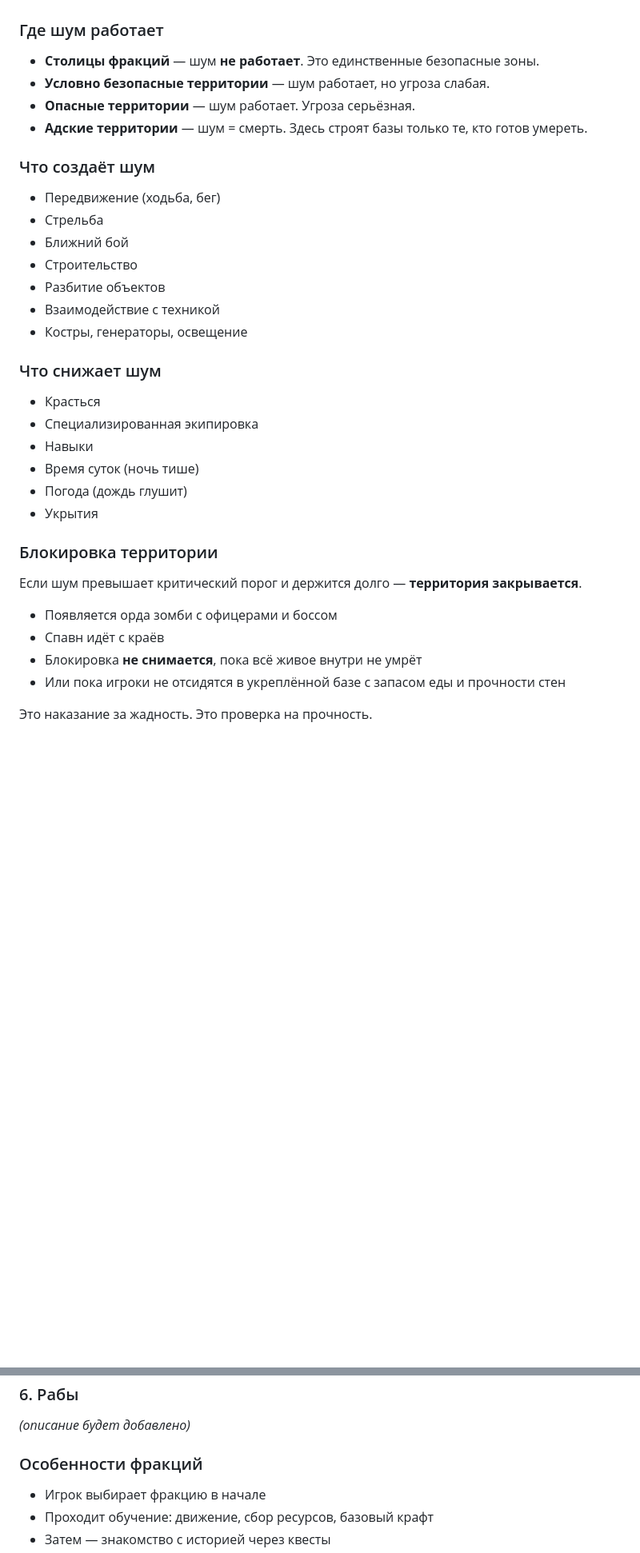
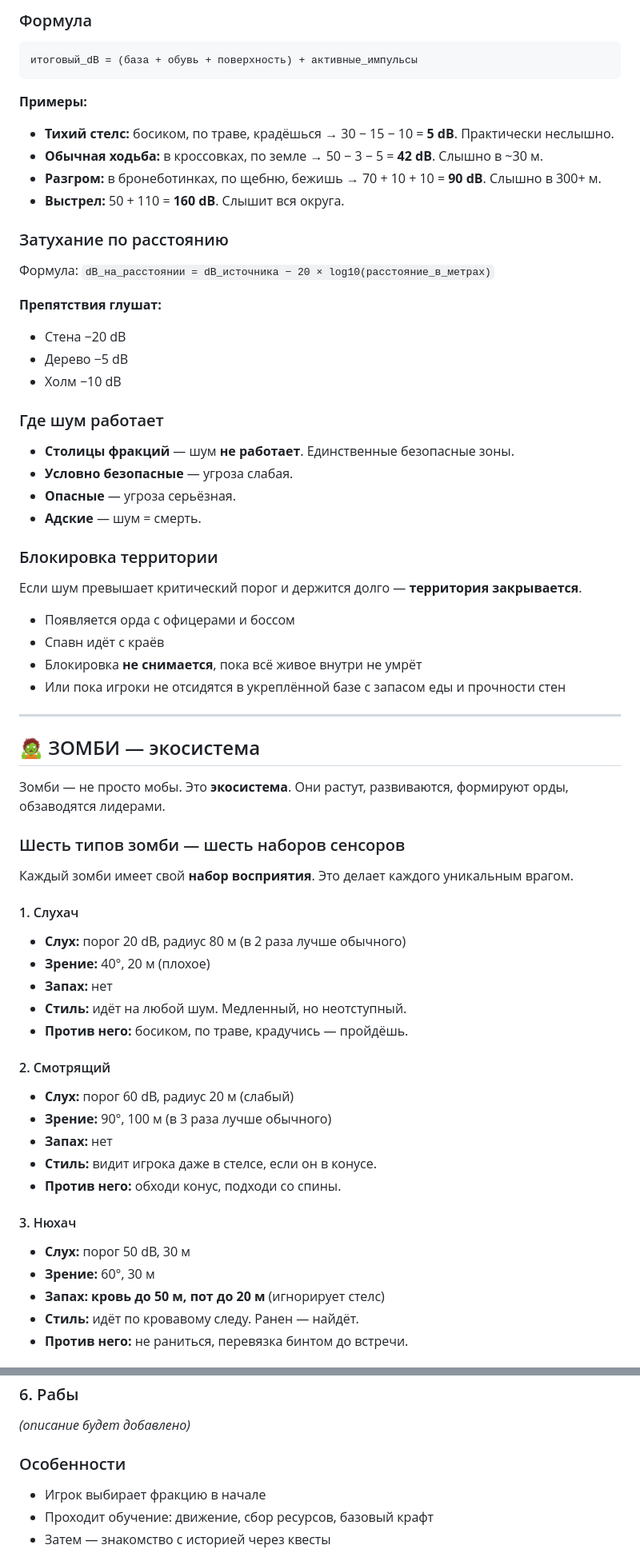
Before and after one commit to Reppatola/strategic-survival, a Markdown page: VISION.md, 2 parts joined by grey strips. Shown at 80% size. Rendered like a GitHub page; blank space fills up the shorter version.

````diff
--- a/VISION.md
+++ b/VISION.md
@@ -58,32 +127,66 @@
+### Формула
+```
+итоговый_dB = (база + обувь + поверхность) + активные_импульсы
+```
+
+**Примеры:**
+- **Тихий стелс:** босиком, по траве, крадёшься → 30 − 15 − 10 = **5 dB**. Практически неслышно.
+- **Обычная ходьба:** в кроссовках, по земле → 50 − 3 − 5 = **42 dB**. Слышно в ~30 м.
+- **Разгром:** в бронеботинках, по щебню, бежишь → 70 + 10 + 10 = **90 dB**. Слышно в 300+ м.
+- **Выстрел:** 50 + 110 = **160 dB**. Слышит вся округа.
+
+### Затухание по расстоянию
+
+Формула: `dB_на_расстоянии = dB_источника − 20 × log10(расстояние_в_метрах)`
+
+**Препятствия глушат:**
+- Стена −20 dB
+- Дерево −5 dB
+- Холм −10 dB
+
 ### Где шум работает
-- **Столицы фракций** — шум **не работает**. Это единственные безопасные зоны.
-- **Условно безопасные территории** — шум работает, но угроза слабая.
-- **Опасные территории** — шум работает. Угроза серьёзная.
-- **Адские территории** — шум = смерть. Здесь строят базы только те, кто готов умереть.
 
-### Что создаёт шум
-- Передвижение (ходьба, бег)
-- Стрельба
-- Ближний бой
-- Строительство
-- Разбитие объектов
-- Взаимодействие с техникой
-- Костры, генераторы, освещение
-
-### Что снижает шум
-- Красться
-- Специализированная экипировка
-- Навыки
-- Время суток (ночь тише)
-- Погода (дождь глушит)
-- Укрытия
+- **Столицы фракций** — шум **не работает**. Единственные безопасные зоны.
+- **Условно безопасные** — угроза слабая.
+- **Опасные** — угроза серьёзная.
+- **Адские** — шум = смерть.
 
 ### Блокировка территории
 Если шум превышает критический порог и держится долго — **территория закрывается**.
 
-- Появляется орда зомби с офицерами и боссом
+- Появляется орда с офицерами и боссом
 - Спавн идёт с краёв
 - Блокировка **не снимается**, пока всё живое внутри не умрёт
 - Или пока игроки не отсидятся в укреплённой базе с запасом еды и прочности стен
 
-Это наказание за жадность. Это проверка на прочность.
+---
+
+## 🧟 ЗОМБИ — экосистема
+
+Зомби — не просто мобы. Это **экосистема**. Они растут, развиваются, формируют орды, обзаводятся лидерами.
+
+### Шесть типов зомби — шесть наборов сенсоров
+
+Каждый зомби имеет свой **набор восприятия**. Это делает каждого уникальным врагом.
+
+#### 1. Слухач
+- **Слух:** порог 20 dB, радиус 80 м (в 2 раза лучше обычного)
+- **Зрение:** 40°, 20 м (плохое)
+- **Запах:** нет
+- **Стиль:** идёт на любой шум. Медленный, но неотступный.
+- **Против него:** босиком, по траве, крадучись — пройдёшь.
+
+#### 2. Смотрящий
+- **Слух:** порог 60 dB, радиус 20 м (слабый)
+- **Зрение:** 90°, 100 м (в 3 раза лучше обычного)
+- **Запах:** нет
+- **Стиль:** видит игрока даже в стелсе, если он в конусе.
+- **Против него:** обходи конус, подходи со спины.
+
+#### 3. Нюхач
+- **Слух:** порог 50 dB, 30 м
+- **Зрение:** 60°, 30 м
+- **Запах:** **кровь до 50 м, пот до 20 м** (игнорирует стелс)
+- **Стиль:** идёт по кровавому следу. Ранен — найдёт.
+- **Против него:** не раниться, перевязка бинтом до встречи.
+
@@ -112,7 +267,7 @@
 ### 6. Рабы
 *(описание будет добавлено)*
 
-### Особенности фракций
+### Особенности
 - Игрок выбирает фракцию в начале
 - Проходит обучение: движение, сбор ресурсов, базовый крафт
 - Затем — знакомство с историей через квесты
````
Also changed, not shown: other parts of VISION.md (+151 -91 lines).
